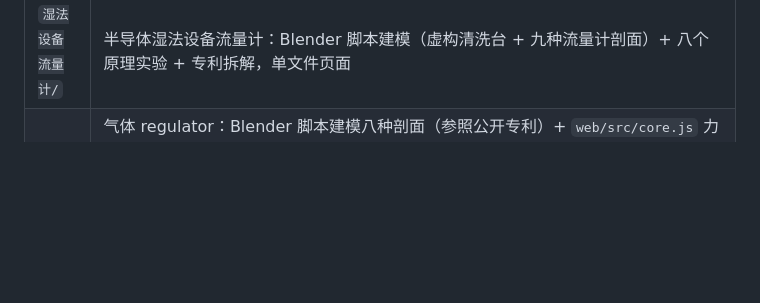
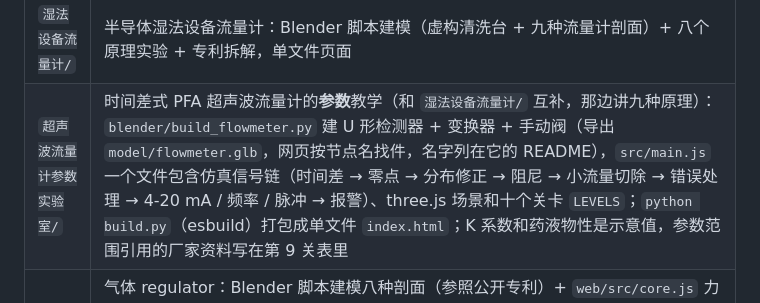
Before and after one commit to GuangxianZhu/HTML-classroom, a Markdown page: CLAUDE.md, the part around the change. GitHub-like rendering; blank space fills up the shorter version.

```diff
--- a/CLAUDE.md
+++ b/CLAUDE.md
@@ -26,6 +26,7 @@
 | `湿法温调器原理/` | 半导体湿法液体加热器七种方式 + 温调器（PID / SSR / 安全互锁）：Blender 脚本建模（8 个 GLB）+ 11 个原理实验 + 30 件公开专利卡片；结构同 `湿法浓度计原理/` |
 | `液体调压阀/` | 湿法设备的液体调压阀：Blender 脚本建模四种阀的剖切 + 闭环供液线（参照公开专利），三个实验讲下垂、开环/闭环、背压阀，单文件页面 |
 | `湿法设备流量计/` | 半导体湿法设备流量计：Blender 脚本建模（虚构清洗台 + 九种流量计剖面）+ 八个原理实验 + 专利拆解，单文件页面 |
+| `超声波流量计参数实验室/` | 时间差式 PFA 超声波流量计的**参数**教学（和 `湿法设备流量计/` 互补，那边讲九种原理）：`blender/build_flowmeter.py` 建 U 形检测器 + 变换器 + 手动阀（导出 `model/flowmeter.glb`，网页按节点名找件，名字列在它的 README），`src/main.js` 一个文件包含仿真信号链（时间差 → 零点 → 分布修正 → 阻尼 → 小流量切除 → 错误处理 → 4-20 mA / 频率 / 脉冲 → 报警）、three.js 场景和十个关卡 `LEVELS`；`python build.py`（esbuild）打包成单文件 `index.html`；K 系数和药液物性是示意值，参数范围引用的厂家资料写在第 9 关表里 |
 | `气体调压阀/` | 气体 regulator：Blender 脚本建模八种剖面（参照公开专利）+ `web/src/core.js` 力平衡 / 电子控制器仿真；**每种一页**（`pages/A-spring.html` … `H-piezo.html`，入口 `index.html`），每页猜题 → 分步手册 → 弹簧动不动 → 实验 → 失效条件，文案在 `web/src/teach.js`（步骤的滑块改动相对默认值）；`build.mjs` 把 `regulators.glb` 按台拆开塞进各页；`web/test_teach.mjs` 校验文案里的数字；和 `液体调压阀/` 互补（那边讲液体侧） |
 | `半导体湿法设备的泵/` | 湿法用的五种泵：Blender 脚本建模（参照公开专利）+ 剖切三维（切面上色）+ 七个原理实验，八章，单文件页面；`web/test_sim.mjs` 校验模型和文案 |
 | `飞度混动原理/` | 本田飞度 e:HEV 两电机混动：Blender 脚本建模（整车 + 发动机 / 双电机 / 离合器 / 齿轮 / PCU / 电池）+ `web/src/sim.js` 能量模型和试驾仿真，八章讲三种模式、直驱为什么在高速更省；`web/test_sim.mjs` 校验齿比和策略分工 |
```
Also changed, not shown: README.md (+1 -0 lines), 超声波流量计参数实验室/README.md (added, +30 -0 lines), docs/previews/ultrasonic.gif (added), 11 other files.
